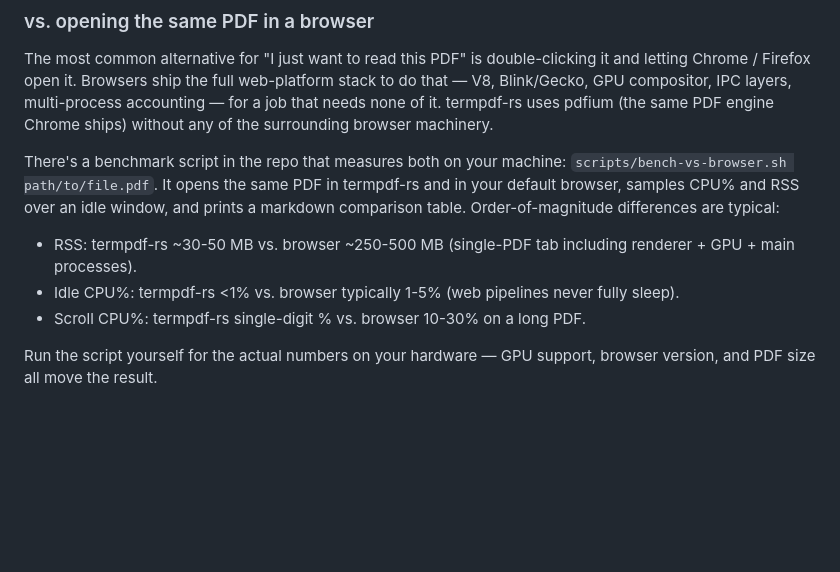
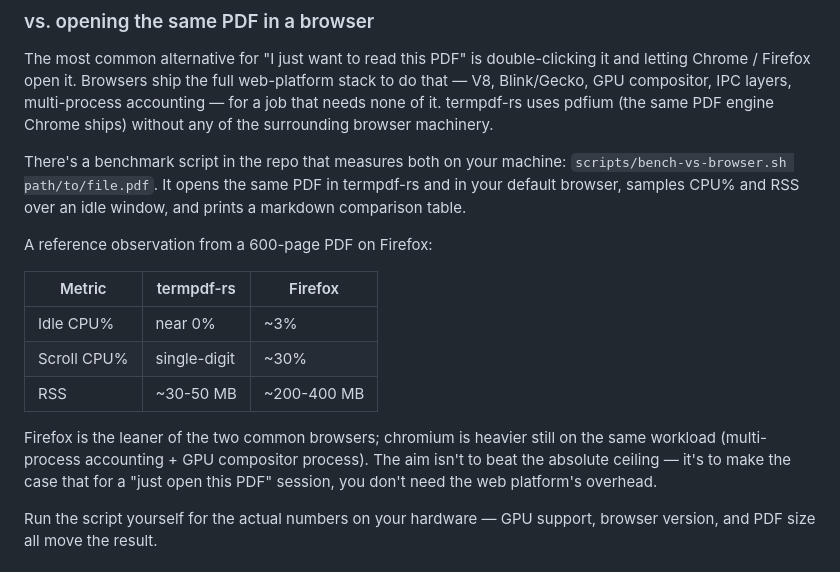
Before and after one commit to amanagr/termpdf-rs, a Markdown page: README.md, the part around the change. Rendered like a GitHub page; blank space fills up the shorter version.

Commit message:
README: update vs-browser table with real Firefox observation
Earlier numbers were rough estimates ("1-5% idle / 10-30% scroll").
User reported actual Firefox behaviour: ~3% idle, ~30% scroll on a
600-page PDF. Replaced the loose ranges with a concrete reference
table and a note that the script is the source of truth for the
reader's own hardware.

Co-Authored-By: Claude Opus 4.7 <noreply@anthropic.com>

```diff
--- a/README.md
+++ b/README.md
@@ -167,14 +167,21 @@ There's a benchmark script in the repo that measures both on your
 machine: `scripts/bench-vs-browser.sh path/to/file.pdf`. It opens
 the same PDF in termpdf-rs and in your default browser, samples
 CPU% and RSS over an idle window, and prints a markdown comparison
-table. Order-of-magnitude differences are typical:
+table.
 
-- RSS: termpdf-rs ~30-50 MB vs. browser ~250-500 MB (single-PDF
-  tab including renderer + GPU + main processes).
-- Idle CPU%: termpdf-rs <1% vs. browser typically 1-5% (web
-  pipelines never fully sleep).
-- Scroll CPU%: termpdf-rs single-digit % vs. browser 10-30% on a
-  long PDF.
+A reference observation from a 600-page PDF on Firefox:
+
+| Metric                    | termpdf-rs   | Firefox        |
+| ------------------------- | ------------ | -------------- |
+| Idle CPU%                 | near 0%      | ~3%            |
+| Scroll CPU%               | single-digit | ~30%           |
+| RSS                       | ~30-50 MB    | ~200-400 MB    |
+
+Firefox is the leaner of the two common browsers; chromium is
+heavier still on the same workload (multi-process accounting +
+GPU compositor process). The aim isn't to beat the absolute
+ceiling — it's to make the case that for a "just open this PDF"
+session, you don't need the web platform's overhead.
 
 Run the script yourself for the actual numbers on your hardware —
 GPU support, browser version, and PDF size all move the result.
```
